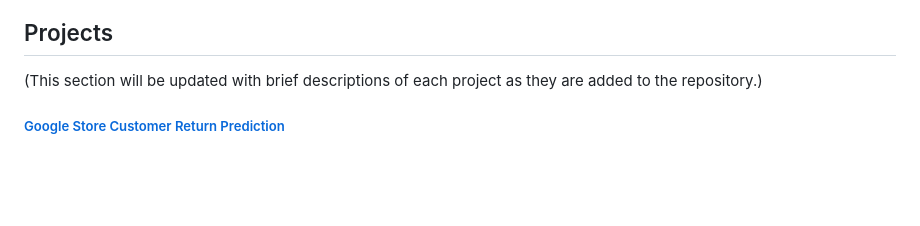
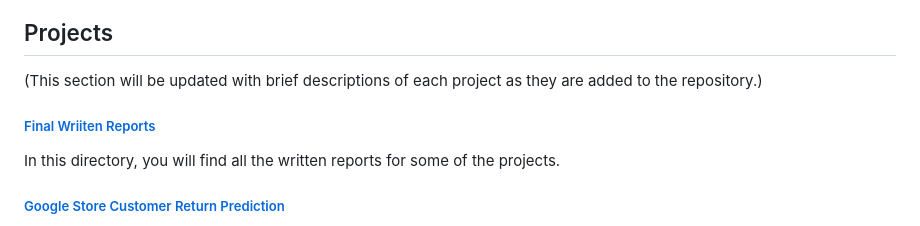
Before and after one commit to sacayo/Data-Science-Projects, a Markdown page: README.md, the part around the change. Drawn GitHub-style; blank space fills up the shorter version.

Commit message:
Update README.md
written report

```diff
--- a/README.md
+++ b/README.md
@@ -38,6 +38,8 @@ Developer tools: Jupyter, VSCode, Git, LinuxCLI
 ## Projects
 (This section will be updated with brief descriptions of each project as they are added to the repository.)
 
+##### [Final Wriiten Reports](https://github.com/sacayo/Data-Science-Projects/tree/main/Final-Written-Reports)
+In this directory, you will find all the written reports for some of the projects.
 
 ##### [Google Store Customer Return Prediction](https://github.com/sacayo/Data-Science-Projects/tree/main/Google-Customer-Return-Prediction)
 The primary goal of this project was to develop a machine learning model capable of predicting user retention for Google's online merchandise store. The final LSTM model achieved an 93.72% recall rate on the test set, significantly outperforming the baseline Logistic Regression model.
```
